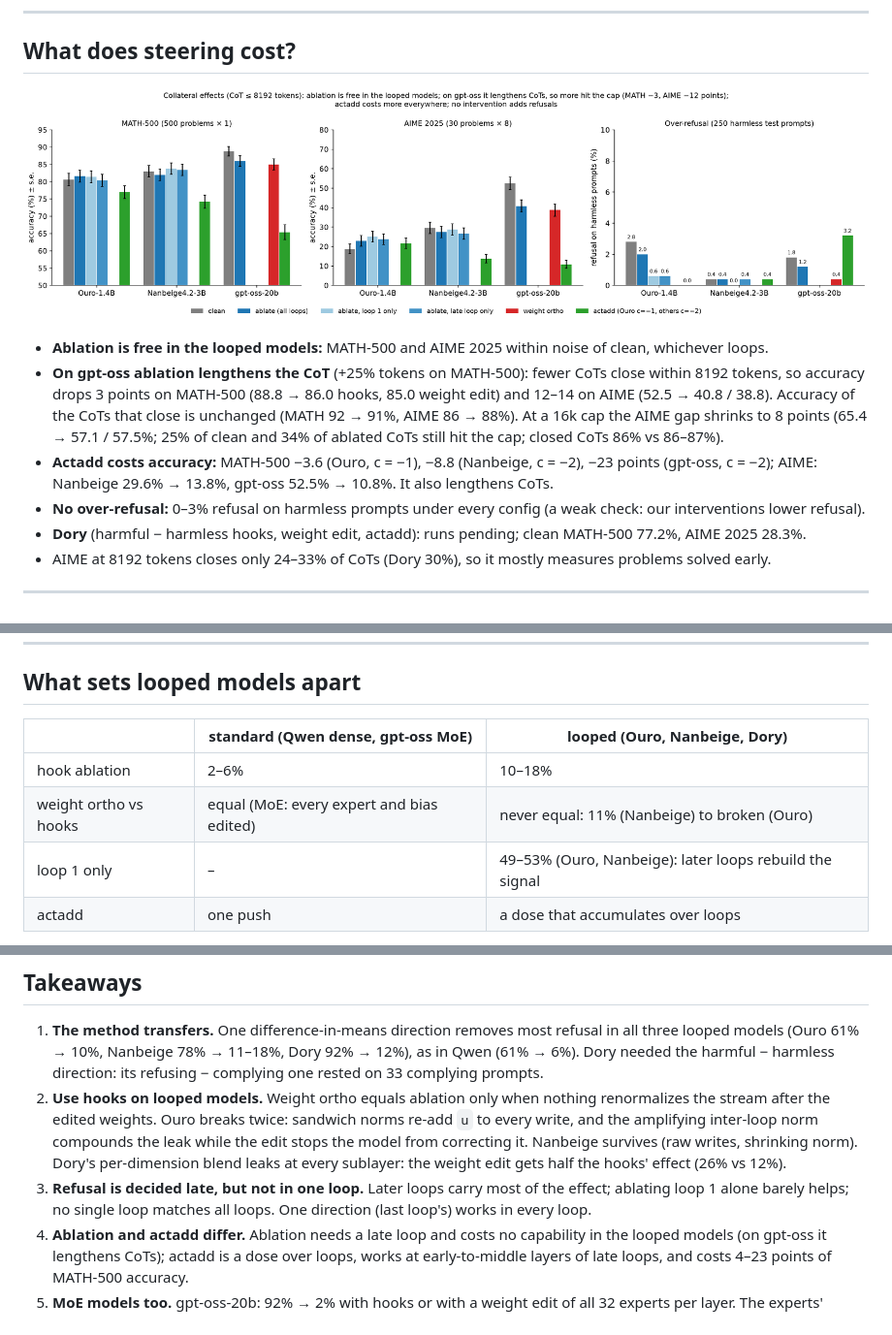
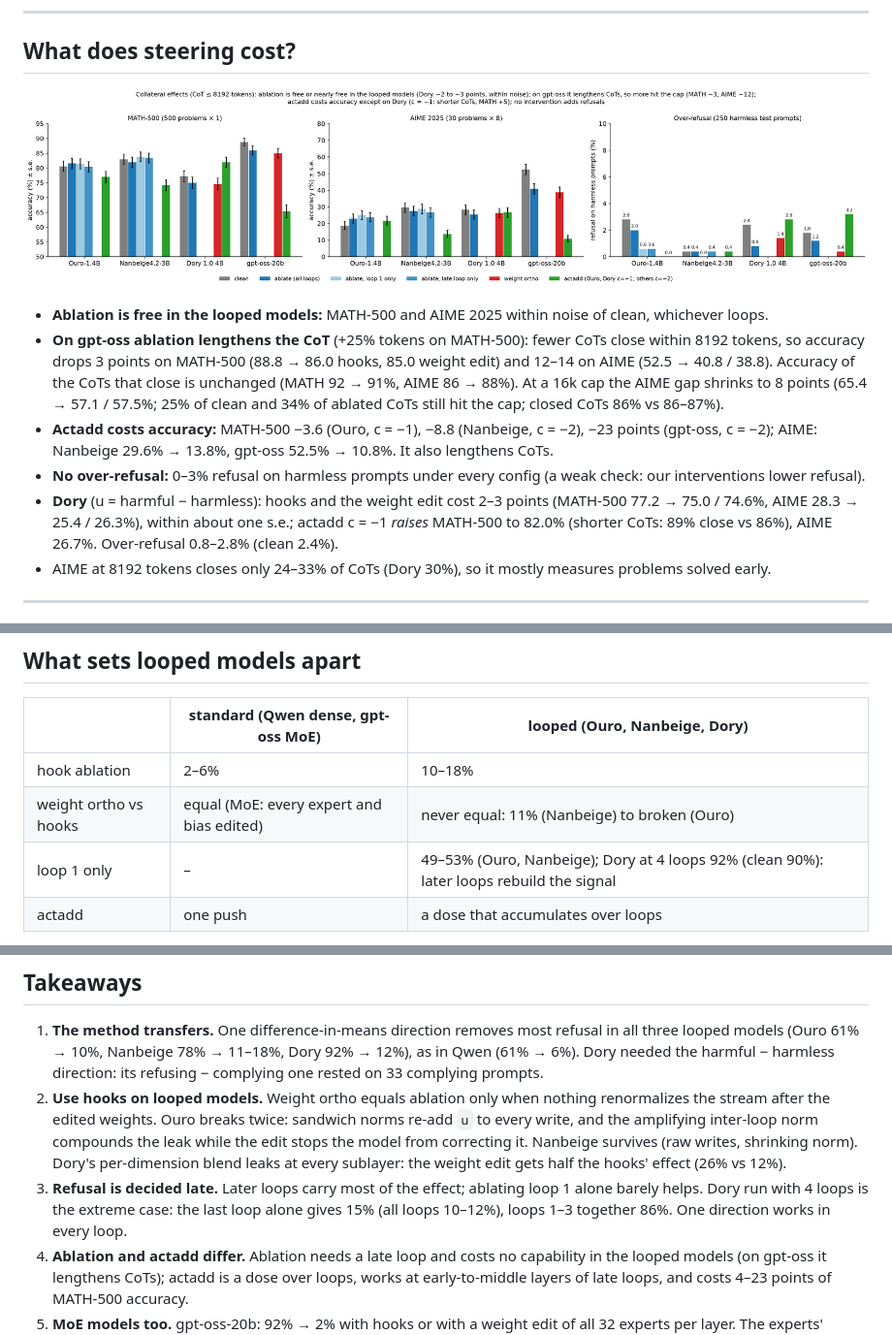
Before and after one commit to aamixsh/loop_steer, a Markdown page: docs/presentation.md, 3 parts joined by grey strips. Shown at 97% size. Rendered like a GitHub page; pictures changed too: docs/figures/capability.png.

```diff
--- a/docs/presentation.md
+++ b/docs/presentation.md
@@ -228,7 +228,9 @@ some loops is a separate experiment (next slides).
 - **Actadd costs accuracy:** MATH-500 −3.6 (Ouro, c = −1), −8.8 (Nanbeige, c = −2), −23 points (gpt-oss, c = −2);
   AIME: Nanbeige 29.6% → 13.8%, gpt-oss 52.5% → 10.8%. It also lengthens CoTs.
 - **No over-refusal:** 0–3% refusal on harmless prompts under every config (a weak check: our interventions lower refusal).
-- **Dory** (harmful − harmless hooks, weight edit, actadd): runs pending; clean MATH-500 77.2%, AIME 2025 28.3%.
+- **Dory** (u = harmful − harmless): hooks and the weight edit cost 2–3 points (MATH-500 77.2 → 75.0 / 74.6%, AIME
+  28.3 → 25.4 / 26.3%), within about one s.e.; actadd c = −1 *raises* MATH-500 to 82.0% (shorter CoTs: 89% close vs
+  86%), AIME 26.7%. Over-refusal 0.8–2.8% (clean 2.4%).
 - AIME at 8192 tokens closes only 24–33% of CoTs (Dory 30%), so it mostly measures problems solved early.
 
 ---
@@ -327,7 +329,7 @@ Logit lens on clean traces (decode each loop's output directly):
 |---|---|---|
 | hook ablation | 2–6% | 10–18% |
 | weight ortho vs hooks | equal (MoE: every expert and bias edited) | never equal: 11% (Nanbeige) to broken (Ouro) |
-| loop 1 only | – | 49–53% (Ouro, Nanbeige): later loops rebuild the signal |
+| loop 1 only | – | 49–53% (Ouro, Nanbeige); Dory at 4 loops 92% (clean 90%): later loops rebuild the signal |
 | actadd | one push | a dose that accumulates over loops |
 
 - **Shared weights + a norm between an edited write and the stream = a leak**, and loops compound it. Where the norm
@@ -347,8 +349,9 @@ Logit lens on clean traces (decode each loop's output directly):
    edited weights. Ouro breaks twice: sandwich norms re-add `u` to every write, and the amplifying inter-loop norm
    compounds the leak while the edit stops the model from correcting it. Nanbeige survives (raw writes, shrinking norm).
    Dory's per-dimension blend leaks at every sublayer: the weight edit gets half the hooks' effect (26% vs 12%).
-3. **Refusal is decided late, but not in one loop.** Later loops carry most of the effect; ablating loop 1 alone
-   barely helps; no single loop matches all loops. One direction (last loop's) works in every loop.
+3. **Refusal is decided late.** Later loops carry most of the effect; ablating loop 1 alone barely helps. Dory run
+   with 4 loops is the extreme case: the last loop alone gives 15% (all loops 10–12%), loops 1–3 together 86%.
+   One direction works in every loop.
 4. **Ablation and actadd differ.** Ablation needs a late loop and costs no capability in the looped models (on gpt-oss
    it lengthens CoTs); actadd is a dose over loops, works at early-to-middle layers of late loops, and costs 4–23 points
    of MATH-500 accuracy.
```
Also changed, not shown: other parts of docs/presentation.md (+19 -2 lines), PLAN.md (+10 -3 lines), README.md (+3 -2 lines), docs/figures/dory_loops.png (added), 7 other files.
